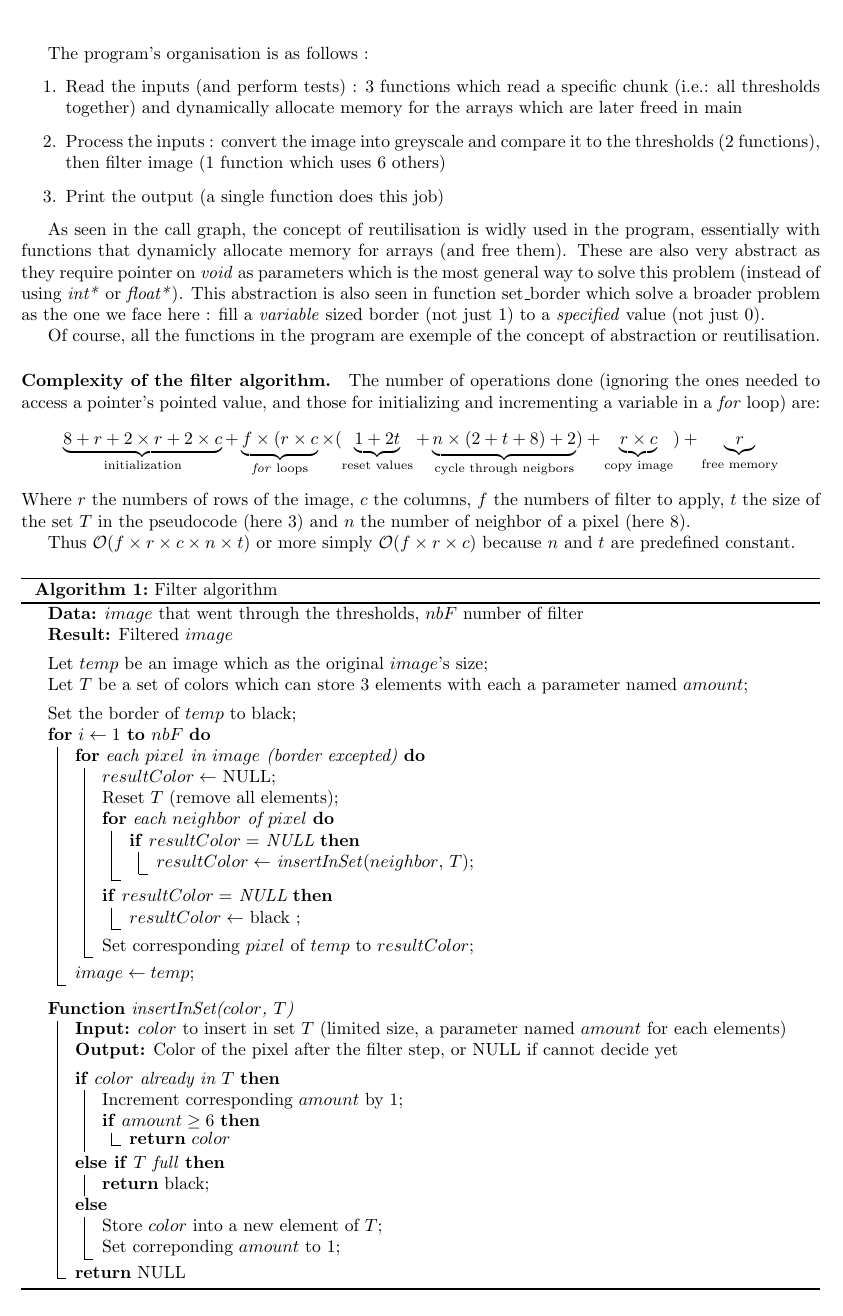
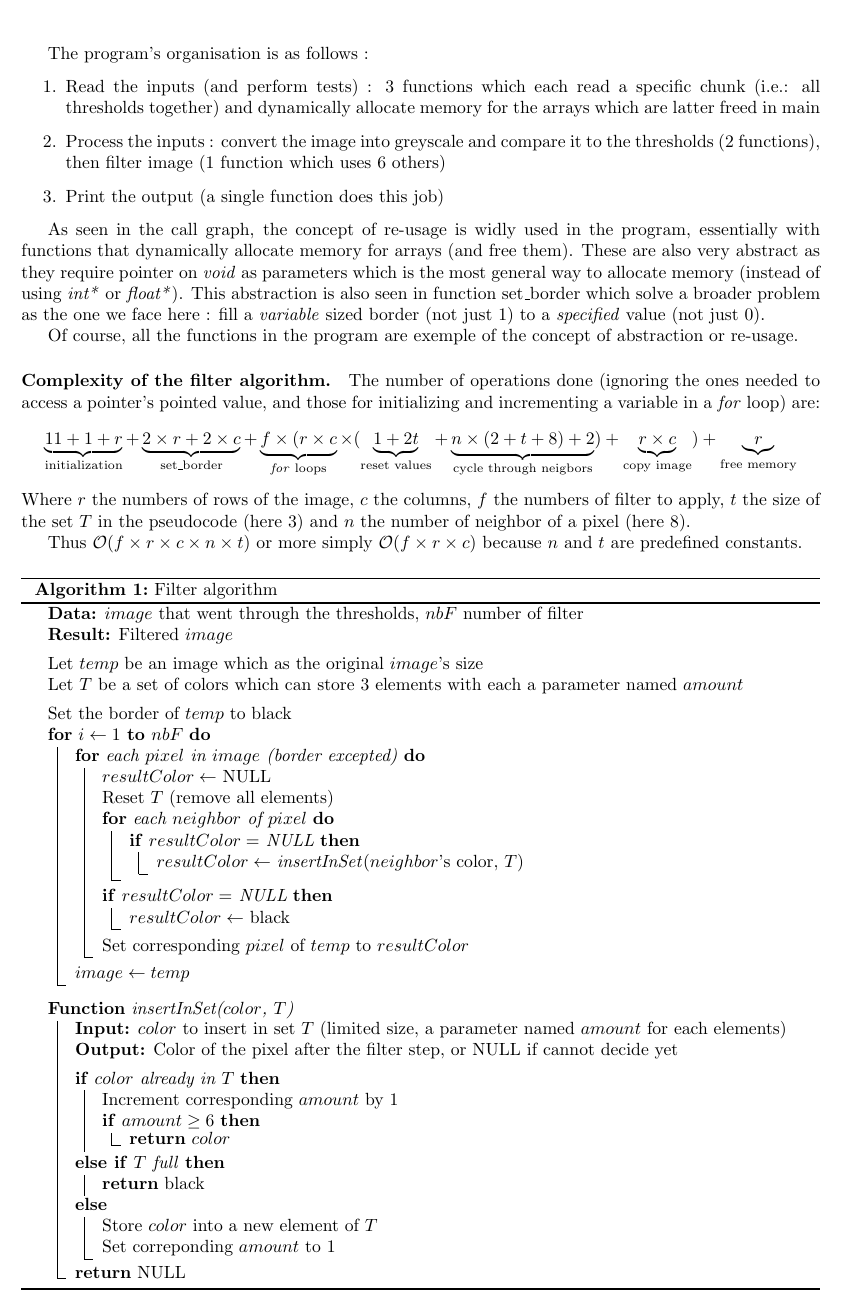
Before and after one commit to grypoB/Recolor, a LaTeX document (source/report/report.tex): part of page 1 of 2, cut so that both start at the same text. Compiled offline with pdfLaTeX.

Commit message:
reread a bit

```diff
--- a/source/report/report.tex
+++ b/source/report/report.tex
@@ -22,26 +22,29 @@
 \fancyfoot[R]{\thepage\ of \pageref{lastpage}}
 
 \begin{document}
+\SetEndCharOfAlgoLine{}
 
 %\section*{Autumn programming project : Recolor}
 The program's organisation is as follows :
 \begin{enumerate}
-\item Read the inputs (and perform tests) : 3 functions which read a specific chunk (i.e.: all thresholds together) and dynamically allocate memory for the arrays which are later freed in main
+\item Read the inputs (and perform tests) : 3 functions which each read a specific chunk (i.e.: all thresholds together) and dynamically allocate memory for the arrays which are latter freed in main
 
 \item Process the inputs : convert the image into greyscale and compare it to the thresholds (2 functions), then filter image (1 function which uses 6 others)
 
 \item Print the output (a single function does this job)
 \end{enumerate}
 
-As seen in the call graph, the concept of reutilisation is widly used in the program, essentially with functions that dynamicly allocate memory for arrays (and free them).
-These are also very abstract as they require pointer on \emph{void} as parameters which is the most general way to solve this problem (instead of using \emph{int*} or \emph{float*}).
+As seen in the call graph, the concept of re-usage is widly used in the program, essentially with functions that dynamically allocate memory for arrays (and free them).
+These are also very abstract as they require pointer on \emph{void} as parameters which is the most general way to allocate memory (instead of using \emph{int*} or \emph{float*}).
 This abstraction is also seen in function set\_border which solve a broader problem as the one we face here : fill a \emph{variable} sized border (not just 1) to a \emph{specified} value (not just 0).
 
-Of course, all the functions in the program are exemple of the concept of abstraction or reutilisation.
+Of course, all the functions in the program are exemple of the concept of abstraction or re-usage.
 
 \paragraph{Complexity of the filter algorithm.} The number of operations done (ignoring the ones needed to access a pointer's pointed value, and those for initializing and incrementing a variable in a \emph{for} loop) are:
 \[
-\underbrace{8 + r + 2 \times r + 2 \times c }_{\text{initialization}}
+\underbrace{11 + 1 + r }_{\text{initialization}}
++
+\underbrace{2 \times r + 2 \times c }_{\text{set\_border}}
 +
 \underbrace{ f \times ( r \times c }_{\text{\emph{for} loops}}
 \times (
@@ -57,7 +60,7 @@ Where $r$ the numbers of rows of the image, $c$ the columns, $f$ the numbers of
 
 Thus
 $\mathcal{O}(f \times r \times c \times n \times t)$ or more simply
-$\mathcal{O}(f \times r \times c)$ because $n$ and $t$ are predefined constant.
+$\mathcal{O}(f \times r \times c)$ because $n$ and $t$ are predefined constants.
 
 
 
@@ -75,11 +78,11 @@ $\mathcal{O}(f \times r \times c)$ because $n$ and $t$ are predefined constant.
             Reset $T$ (remove all elements)\;
             \For{each $neighbor$ of $pixel$} {
                 \If{$resultColor = $ NULL} {
-                    $resultColor \leftarrow $ \emph{insertInSet}($neighbor$, $T$)\;
+                    $resultColor \leftarrow $ \emph{insertInSet}($neighbor$'s color, $T$)\;
                 }
             }
             \If{$resultColor = $ NULL} {
-                $resultColor \leftarrow$ black \;
+                $resultColor \leftarrow$ black\;
             }
             Set corresponding $pixel$ of $temp$ to $resultColor$\;
         }
```
